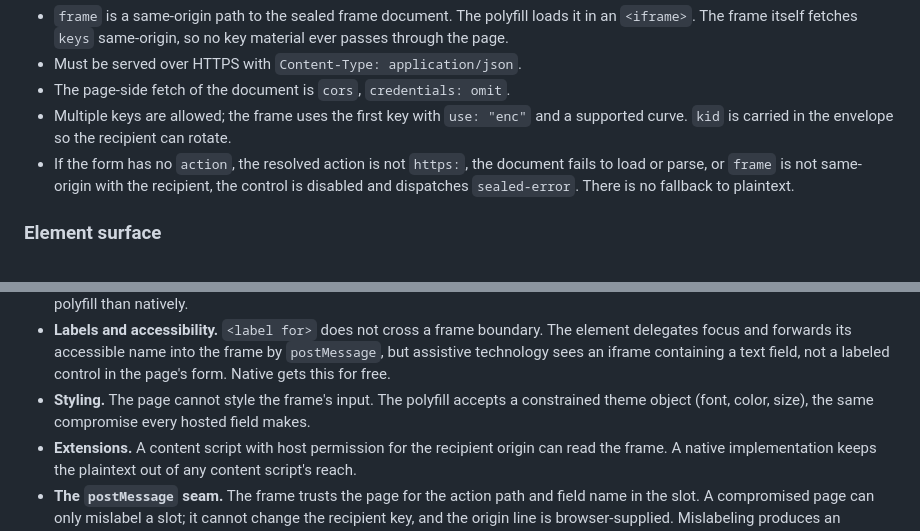
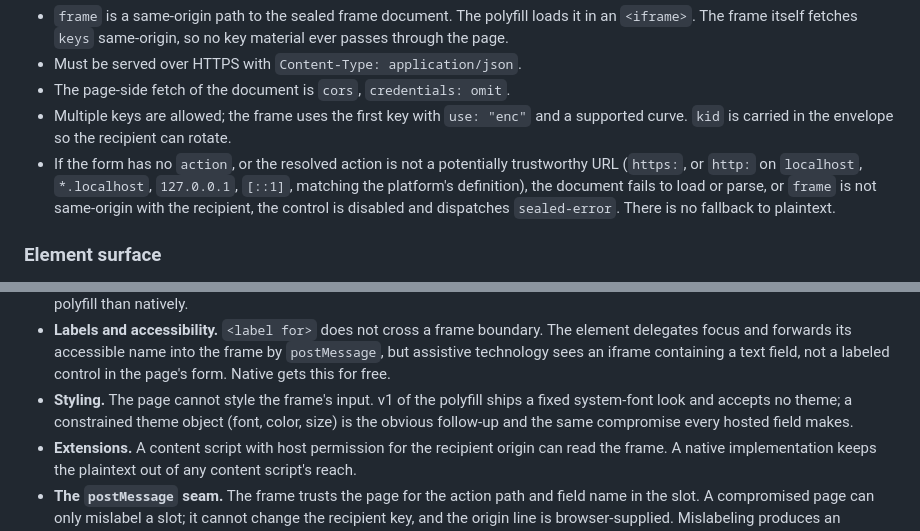
Before and after one commit to madeit-build/koschei, a Markdown page: docs/specs/explainer.md, 2 parts joined by grey strips. Rendered like a GitHub page.

```diff
--- a/docs/specs/explainer.md
+++ b/docs/specs/explainer.md
@@ -175,7 +175,9 @@ loads `<origin>/.well-known/sealed-input`. The response is JSON:
 - The page-side fetch of the document is `cors`, `credentials: omit`.
 - Multiple keys are allowed; the frame uses the first key with `use: "enc"` and
   a supported curve. `kid` is carried in the envelope so the recipient can rotate.
-- If the form has no `action`, the resolved action is not `https:`, the document
+- If the form has no `action`, or the resolved action is not a potentially
+  trustworthy URL (`https:`, or `http:` on `localhost`, `*.localhost`,
+  `127.0.0.1`, `[::1]`, matching the platform's definition), the document
   fails to load or parse, or `frame` is not same-origin with the recipient, the
   control is disabled and dispatches `sealed-error`. There is no fallback to
   plaintext.
@@ -462,9 +464,10 @@ implementation.
   The element delegates focus and forwards its accessible name into the frame by
   `postMessage`, but assistive technology sees an iframe containing a text field,
   not a labeled control in the page's form. Native gets this for free.
-- **Styling.** The page cannot style the frame's input. The polyfill accepts a
-  constrained theme object (font, color, size), the same compromise every hosted
-  field makes.
+- **Styling.** The page cannot style the frame's input. v1 of the polyfill
+  ships a fixed system-font look and accepts no theme; a constrained theme
+  object (font, color, size) is the obvious follow-up and the same compromise
+  every hosted field makes.
 - **Extensions.** A content script with host permission for the recipient origin
   can read the frame. A native implementation keeps the plaintext out of any
   content script's reach.
```
Also changed, not shown: README.md (+8 -3 lines).
